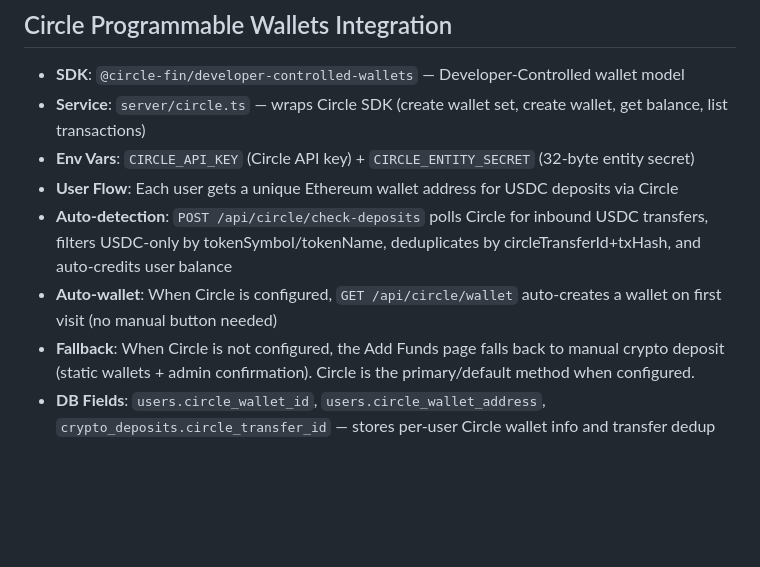
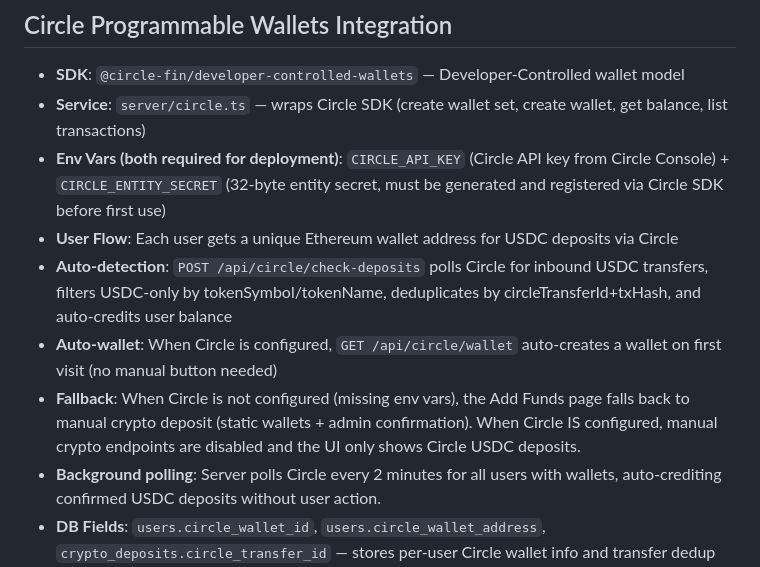
Before and after one commit to whogf22/getotps-master-2zip-1, a Markdown page: replit.md, the part around the change. Rendered like a GitHub page; blank space fills up the shorter version.

Commit message:
Update documentation to reflect changes in crypto deposit handling
Update replit.md to clarify Circle integration details and fallback behavior for manual crypto deposits.

Replit-Commit-Author: Agent
Replit-Commit-Session-Id: e4f4cce7-eb9b-45b2-ac4a-543c9203de8f
Replit-Commit-Checkpoint-Type: full_checkpoint
Replit-Commit-Event-Id: 83775bb7-2175-44cf-8ac3-bc9f264e21f7
Replit-Commit-Screenshot-Url: https://storage.googleapis.com/screenshot-production-us-central1/218be52a-fab3-4266-9149-0c2fc6e6d737/e4f4cce7-eb9b-45b2-ac4a-543c9203de8f/PhAuh4I
Replit-Helium-Checkpoint-Created: true

```diff
--- a/replit.md
+++ b/replit.md
@@ -31,11 +31,12 @@ GetOTPs is a PERN-style app (SQLite + Express + React/Vite) where users rent tem
 ## Circle Programmable Wallets Integration
 - **SDK**: `@circle-fin/developer-controlled-wallets` — Developer-Controlled wallet model
 - **Service**: `server/circle.ts` — wraps Circle SDK (create wallet set, create wallet, get balance, list transactions)
-- **Env Vars**: `CIRCLE_API_KEY` (Circle API key) + `CIRCLE_ENTITY_SECRET` (32-byte entity secret)
+- **Env Vars (both required for deployment)**: `CIRCLE_API_KEY` (Circle API key from Circle Console) + `CIRCLE_ENTITY_SECRET` (32-byte entity secret, must be generated and registered via Circle SDK before first use)
 - **User Flow**: Each user gets a unique Ethereum wallet address for USDC deposits via Circle
 - **Auto-detection**: `POST /api/circle/check-deposits` polls Circle for inbound USDC transfers, filters USDC-only by tokenSymbol/tokenName, deduplicates by circleTransferId+txHash, and auto-credits user balance
 - **Auto-wallet**: When Circle is configured, `GET /api/circle/wallet` auto-creates a wallet on first visit (no manual button needed)
-- **Fallback**: When Circle is not configured, the Add Funds page falls back to manual crypto deposit (static wallets + admin confirmation). Circle is the primary/default method when configured.
+- **Fallback**: When Circle is not configured (missing env vars), the Add Funds page falls back to manual crypto deposit (static wallets + admin confirmation). When Circle IS configured, manual crypto endpoints are disabled and the UI only shows Circle USDC deposits.
+- **Background polling**: Server polls Circle every 2 minutes for all users with wallets, auto-crediting confirmed USDC deposits without user action.
 - **DB Fields**: `users.circle_wallet_id`, `users.circle_wallet_address`, `crypto_deposits.circle_transfer_id` — stores per-user Circle wallet info and transfer dedup
 - **Endpoints**: `GET /api/circle/configured`, `GET /api/circle/wallet`, `POST /api/circle/wallet/create`, `POST /api/circle/check-deposits`
 
```
